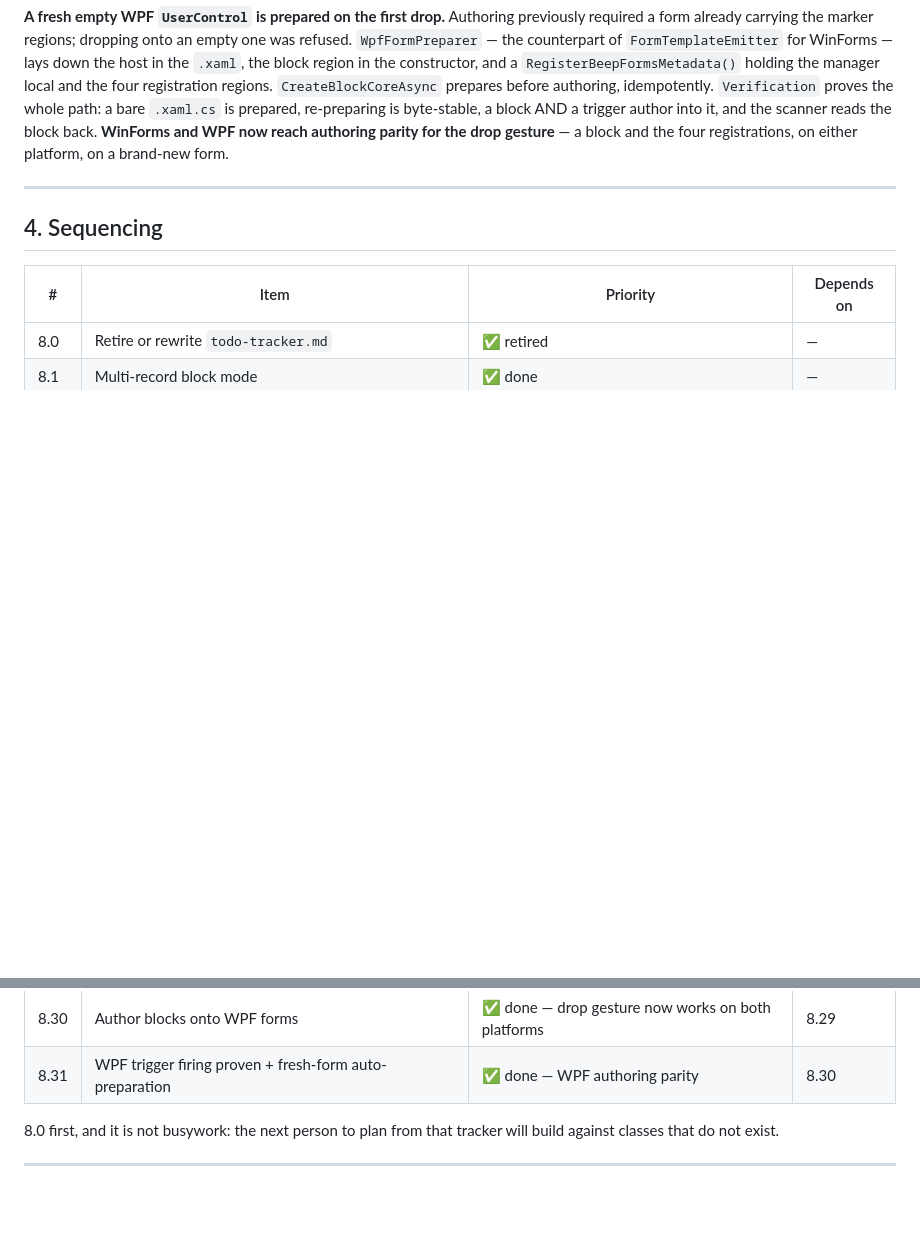
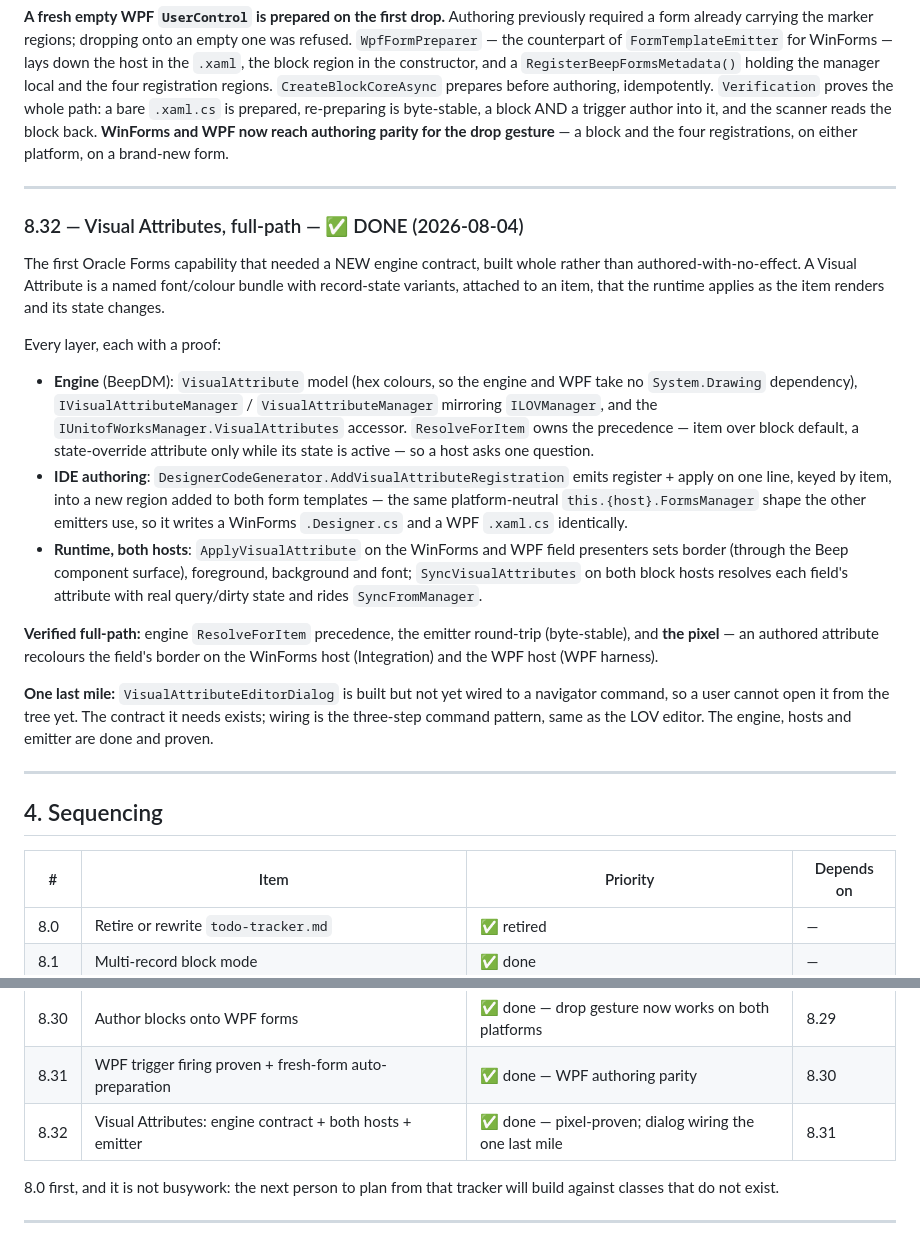
Before and after one commit to The-Tech-Idea/Beep.Winform.Data.Integrated, a Markdown page: Beep.Winform.Data.Integrated.Controls/.plans/08-winform-thin-ui-completion.md, 2 parts joined by grey strips. Rendered like a GitHub page; blank space fills up the shorter version.

Commit message:
Plan: record 8.32 — Visual Attributes built full-path
The first new-engine-contract Oracle Forms capability, built whole: engine model
+ manager + accessor, IDE emitter + region in both templates, host application on
WinForms and WPF, verified at every layer including the pixel. The dialog's
command wiring is the one last mile.

Co-Authored-By: Claude Opus 5 (1M context) <noreply@anthropic.com>

```diff
--- a/Beep.Winform.Data.Integrated.Controls/.plans/08-winform-thin-ui-completion.md
+++ b/Beep.Winform.Data.Integrated.Controls/.plans/08-winform-thin-ui-completion.md
@@ -1282,6 +1282,42 @@ platform, on a brand-new form.
 
 ---
 
+### 8.32 — Visual Attributes, full-path — ✅ DONE (2026-08-04)
+
+The first Oracle Forms capability that needed a NEW engine contract, built whole
+rather than authored-with-no-effect. A Visual Attribute is a named font/colour
+bundle with record-state variants, attached to an item, that the runtime applies
+as the item renders and its state changes.
+
+Every layer, each with a proof:
+
+- **Engine** (BeepDM): `VisualAttribute` model (hex colours, so the engine and
+  WPF take no `System.Drawing` dependency), `IVisualAttributeManager` /
+  `VisualAttributeManager` mirroring `ILOVManager`, and the
+  `IUnitofWorksManager.VisualAttributes` accessor. `ResolveForItem` owns the
+  precedence — item over block default, a state-override attribute only while its
+  state is active — so a host asks one question.
+- **IDE authoring**: `DesignerCodeGenerator.AddVisualAttributeRegistration` emits
+  register + apply on one line, keyed by item, into a new region added to both
+  form templates — the same platform-neutral `this.{host}.FormsManager` shape the
+  other emitters use, so it writes a WinForms `.Designer.cs` and a WPF `.xaml.cs`
+  identically.
+- **Runtime, both hosts**: `ApplyVisualAttribute` on the WinForms and WPF field
+  presenters sets border (through the Beep component surface), foreground,
+  background and font; `SyncVisualAttributes` on both block hosts resolves each
+  field's attribute with real query/dirty state and rides `SyncFromManager`.
+
+**Verified full-path:** engine `ResolveForItem` precedence, the emitter
+round-trip (byte-stable), and **the pixel** — an authored attribute recolours the
+field's border on the WinForms host (Integration) and the WPF host (WPF harness).
+
+**One last mile:** `VisualAttributeEditorDialog` is built but not yet wired to a
+navigator command, so a user cannot open it from the tree yet. The contract it
+needs exists; wiring is the three-step command pattern, same as the LOV editor.
+The engine, hosts and emitter are done and proven.
+
+---
+
 ## 4. Sequencing
 
 | # | Item | Priority | Depends on |
@@ -1318,6 +1354,7 @@ platform, on a brand-new form.
 | 8.29 | Scope generated types per data source | ✅ done — 17 sites + the engine map | 8.28 |
 | 8.30 | Author blocks onto WPF forms | ✅ done — drop gesture now works on both platforms | 8.29 |
 | 8.31 | WPF trigger firing proven + fresh-form auto-preparation | ✅ done — WPF authoring parity | 8.30 |
+| 8.32 | Visual Attributes: engine contract + both hosts + emitter | ✅ done — pixel-proven; dialog wiring the one last mile | 8.31 |
 
 8.0 first, and it is not busywork: the next person to plan from that tracker will
 build against classes that do not exist.
```
